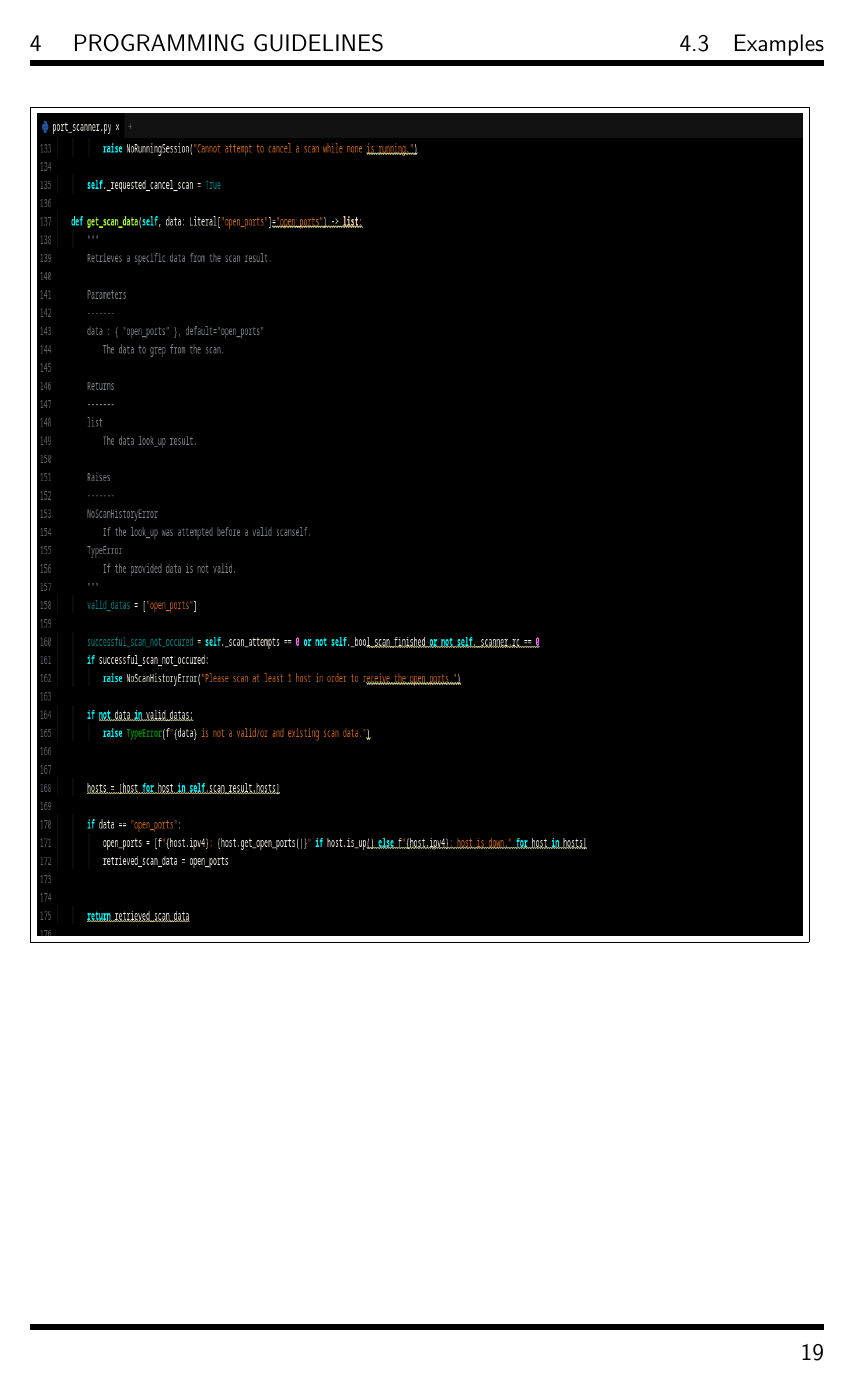
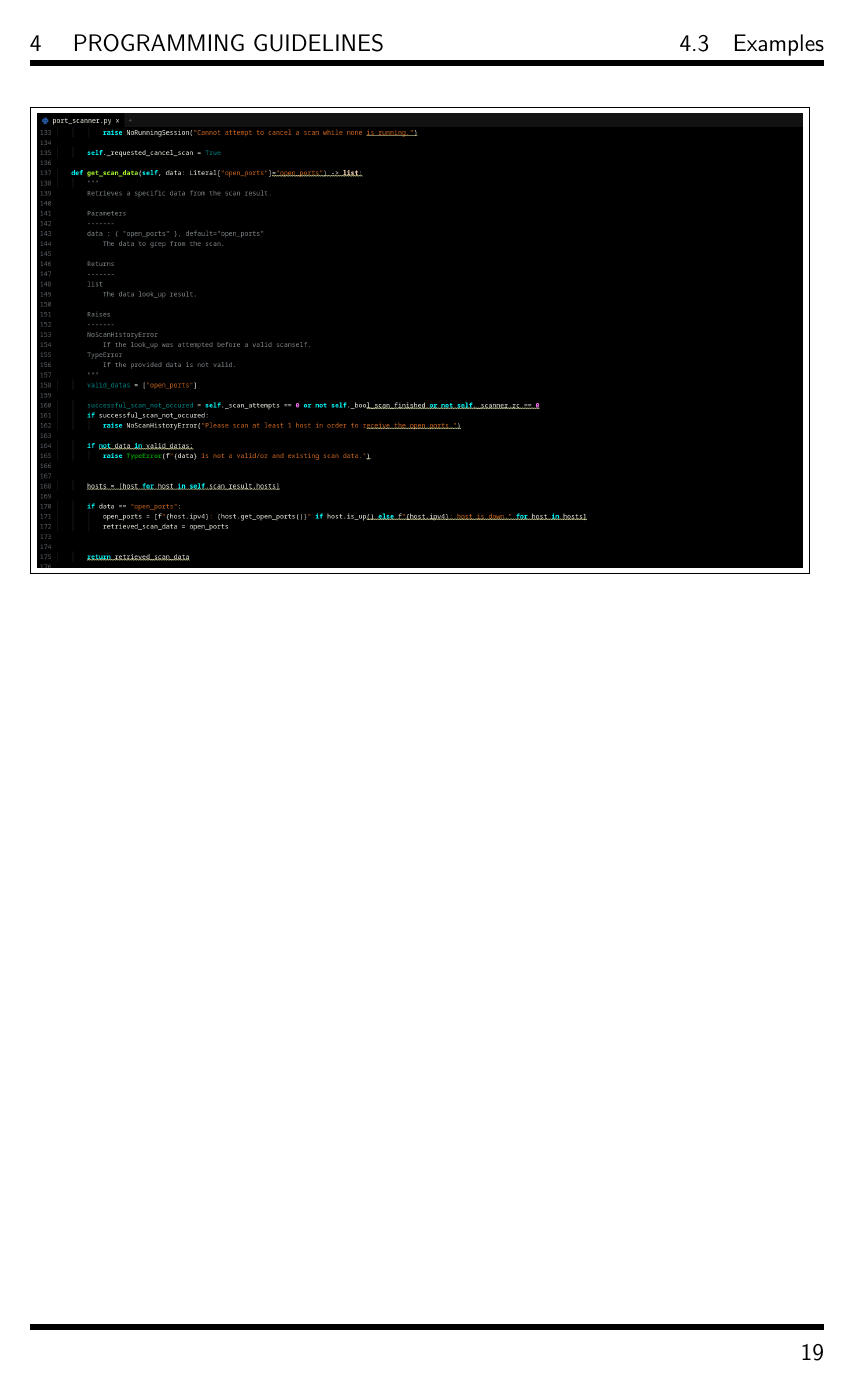
Before and after one commit to NexusWide/StyleGuide, a LaTeX document (rule_sets/main.tex): page 23 of 23. The pictures show the PDF file rule_sets/main.pdf that the author committed with the source.

Commit message:
fix(docs): fix python programming example scale
...

programming_style_latex: 41

```diff
--- a/rule_sets/main.tex
+++ b/rule_sets/main.tex
@@ -432,7 +432,7 @@
 
 
         \begin{figure}[h!]
-          \fbox{\includegraphics[width=13.5cm, height=14.5cm]{/home/nimabavar/Desktop/work/diary/projects/nexus_wide/repositories/style_guide/attachments/programming_style/example2.png}}
+          \fbox{\includegraphics[width=13.5cm, height=8cm]{/home/nimabavar/Desktop/work/diary/projects/nexus_wide/repositories/style_guide/attachments/programming_style/example2.png}}
         \end{figure}
 
 
```
Also changed, not shown: rule_sets/main.pdf.
